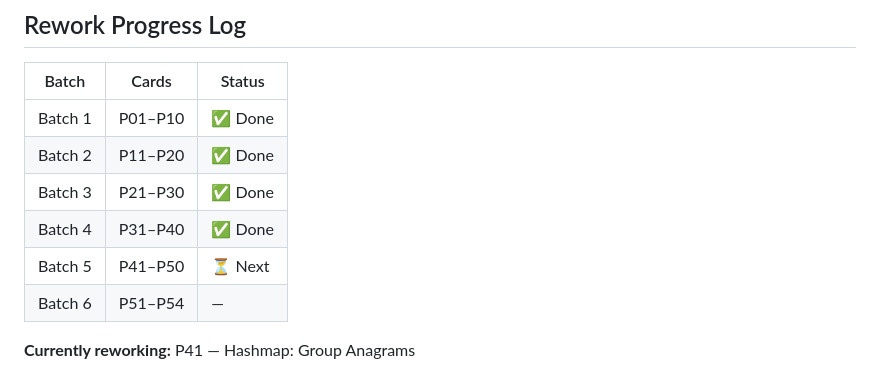
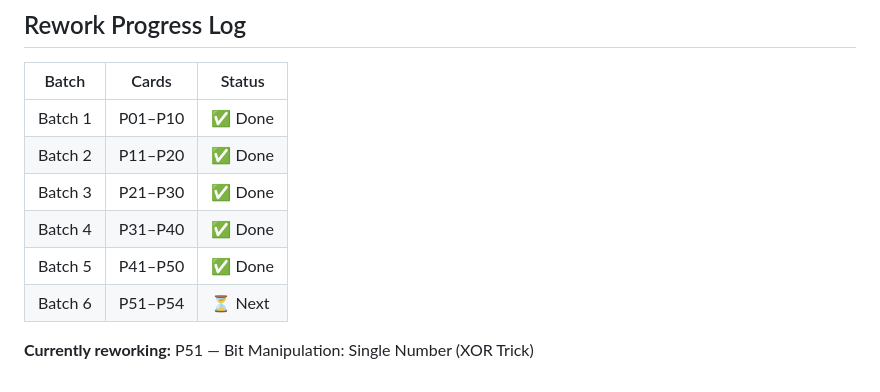
Before and after one commit to gokilambikaharikrishnan/hello-world, a Markdown page: patterns/PROGRESS.md, the part around one of its changes. Rendered like a GitHub page.

Commit message:
rework(arrays): batch 5 complete — P41-P50 expanded (hashmap, hard classics, monotonic stack)
https://claude.ai/code/session_01P6CQvhSvC9wJ2nBaEDHkXf

```diff
--- a/patterns/PROGRESS.md
+++ b/patterns/PROGRESS.md
@@ -104,7 +104,7 @@
 | Batch 2 | P11–P20 | ✅ Done |
 | Batch 3 | P21–P30 | ✅ Done |
 | Batch 4 | P31–P40 | ✅ Done |
-| Batch 5 | P41–P50 | ⏳ Next |
-| Batch 6 | P51–P54 | — |
+| Batch 5 | P41–P50 | ✅ Done |
+| Batch 6 | P51–P54 | ⏳ Next |
 
-**Currently reworking:** P41 — Hashmap: Group Anagrams
+**Currently reworking:** P51 — Bit Manipulation: Single Number (XOR Trick)
```
Also changed, not shown: other parts of patterns/PROGRESS.md (+9 -9 lines).
